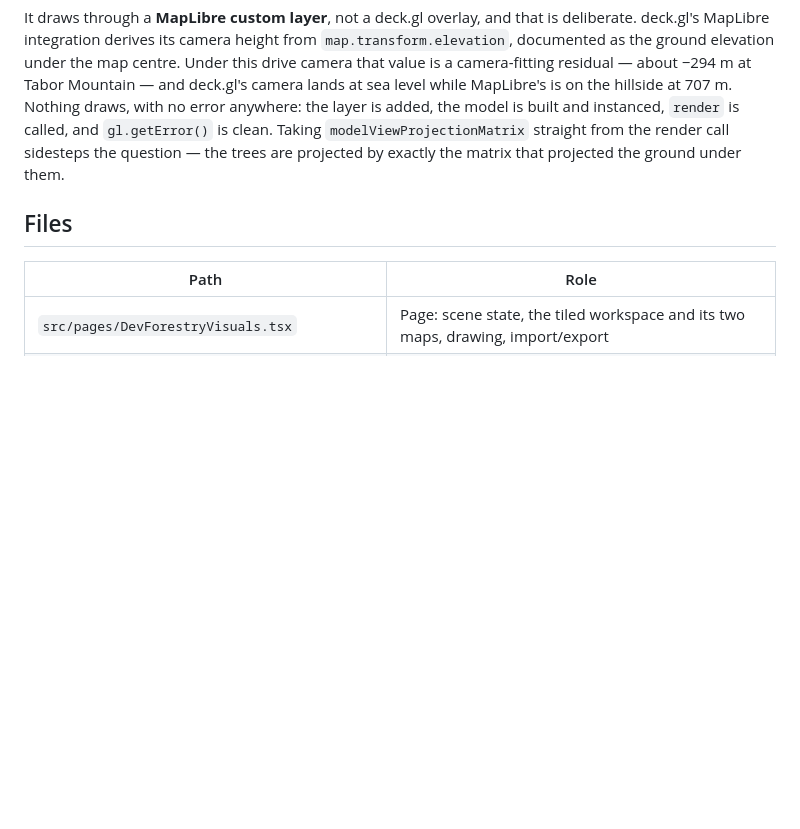
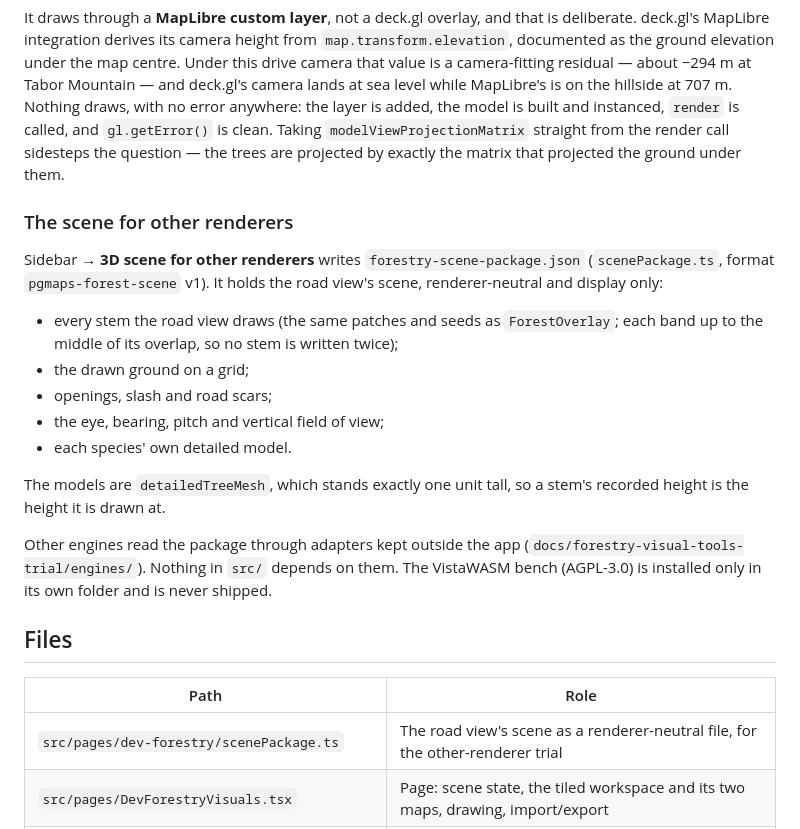
Before and after one commit to ahzs645/PGMaps, a Markdown page: docs/forestry-visual-quality.md, the part around the change. GitHub-like rendering; blank space fills up the shorter version.

```diff
--- a/docs/forestry-visual-quality.md
+++ b/docs/forestry-visual-quality.md
@@ -908,10 +908,33 @@ the layer is added, the model is built and instanced, `render` is called, and
 render call sidesteps the question — the trees are projected by exactly the
 matrix that projected the ground under them.
 
+### The scene for other renderers
+
+Sidebar → **3D scene for other renderers** writes `forestry-scene-package.json`
+(`scenePackage.ts`, format `pgmaps-forest-scene` v1). It holds the road view's
+scene, renderer-neutral and display only:
+
+- every stem the road view draws (the same patches and seeds as
+  `ForestOverlay`; each band up to the middle of its overlap, so no stem is
+  written twice);
+- the drawn ground on a grid;
+- openings, slash and road scars;
+- the eye, bearing, pitch and vertical field of view;
+- each species' own detailed model.
+
+The models are `detailedTreeMesh`, which stands exactly one unit tall, so a
+stem's recorded height is the height it is drawn at.
+
+Other engines read the package through adapters kept outside the app
+(`docs/forestry-visual-tools-trial/engines/`). Nothing in `src/` depends on
+them. The VistaWASM bench (AGPL-3.0) is installed only in its own folder and is
+never shipped.
+
 ## Files
 
 | Path | Role |
 | --- | --- |
+| `src/pages/dev-forestry/scenePackage.ts` | The road view's scene as a renderer-neutral file, for the other-renderer trial |
 | `src/pages/DevForestryVisuals.tsx` | Page: scene state, the tiled workspace and its two maps, drawing, import/export |
 | `src/pages/dev-forestry/VisualQualityLayers.tsx` | The scene's map layers, drawn in the plan map (`mode="plan"`) and the road view (`mode="eye"`) |
 | `src/pages/dev-forestry/visualsWorkspace.ts` | The workspace's panes, presets and which panes show before the road view opens |
```
Also changed, not shown: docs/forestry-visual-tools-trial-2026-11-12.md (+45 -0 lines), docs/forestry-visual-tools-trial/evidence/scene-package-pgmaps-vs-worldgen.jpg (added), 15 other files.
